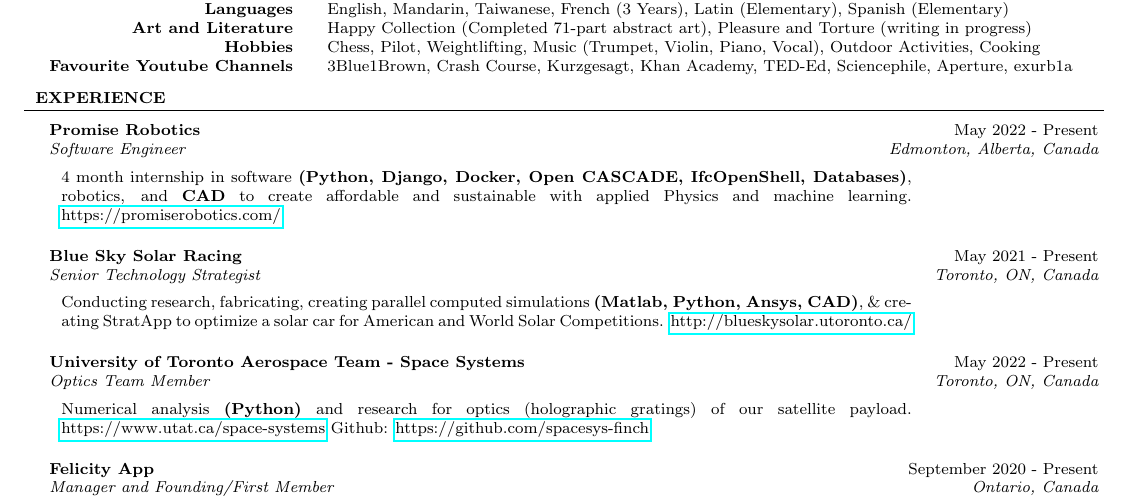
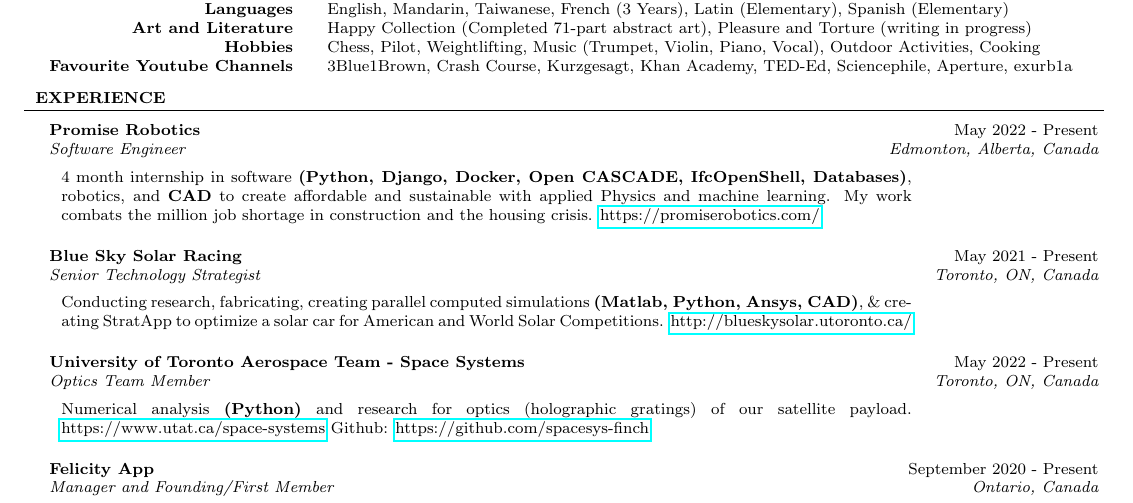
Before and after one commit to lt77777/Resume-Cover-Letter, a LaTeX CV (src/Lawrence_Tsai_Resume.tex): part of the page, cut so that both start at the same text. The pictures show the PDF file src/Lawrence_Tsai_Resume.pdf that the author committed with the source.

Commit message:
change ob desctiption

```diff
--- a/src/Lawrence_Tsai_Resume.tex
+++ b/src/Lawrence_Tsai_Resume.tex
@@ -82,7 +82,7 @@
 \begin{rSection}{Experience}
 \begin{rSubsection}{Promise Robotics}{May 2022 - Present}{Software Engineer}{Edmonton, Alberta, Canada}
     \begin{tabular}{p{15cm}}
-        \scriptsize{4 month internship in software \textbf{(Python, Django, Docker, Open CASCADE, IfcOpenShell, Databases)}, robotics, and \textbf{CAD} to create affordable and sustainable with applied Physics and machine learning.  \href{https://promiserobotics.com/}{https://promiserobotics.com/}}
+        \scriptsize{4 month internship in software \textbf{(Python, Django, Docker, Open CASCADE, IfcOpenShell, Databases)}, robotics, and \textbf{CAD} to create affordable and sustainable with applied Physics and machine learning. My work combats the million job shortage in construction and the housing crisis. \href{https://promiserobotics.com/}{https://promiserobotics.com/}}
     \end{tabular}
 \end{rSubsection}
 \begin{rSubsection}{Blue Sky Solar Racing}{May 2021 - Present}{Senior Technology Strategist}{Toronto, ON, Canada}
```
Also changed, not shown: Lawrence_Tsai_Resume.pdf, src/Lawrence_Tsai_Resume.pdf, 3 other files.
